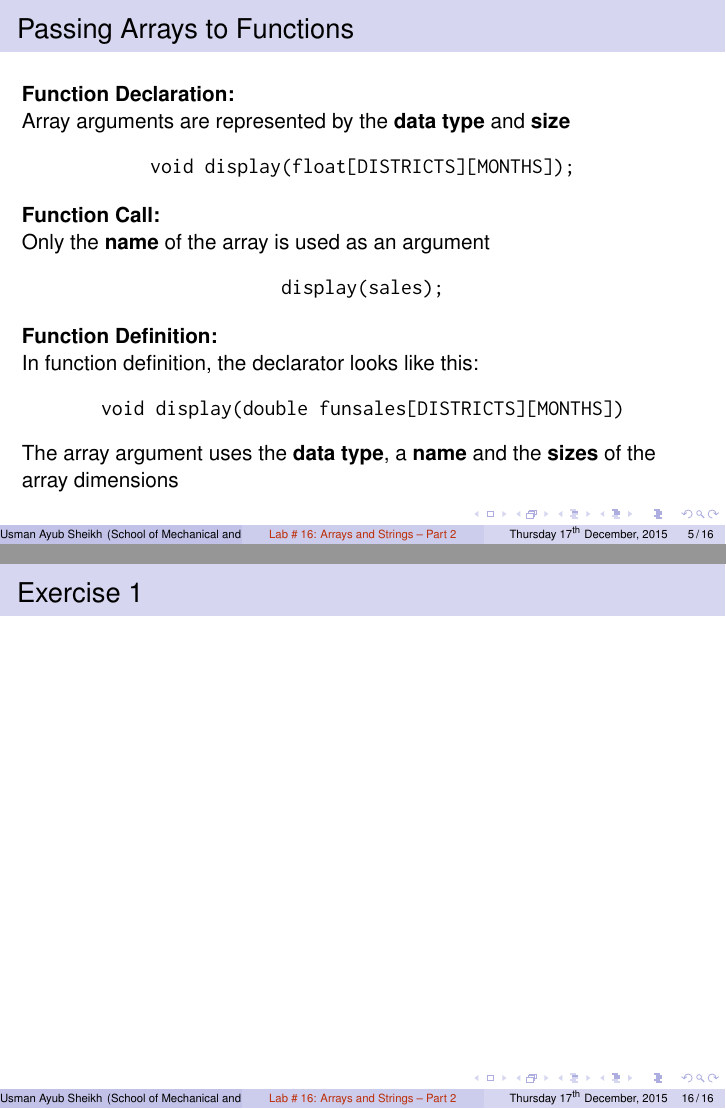
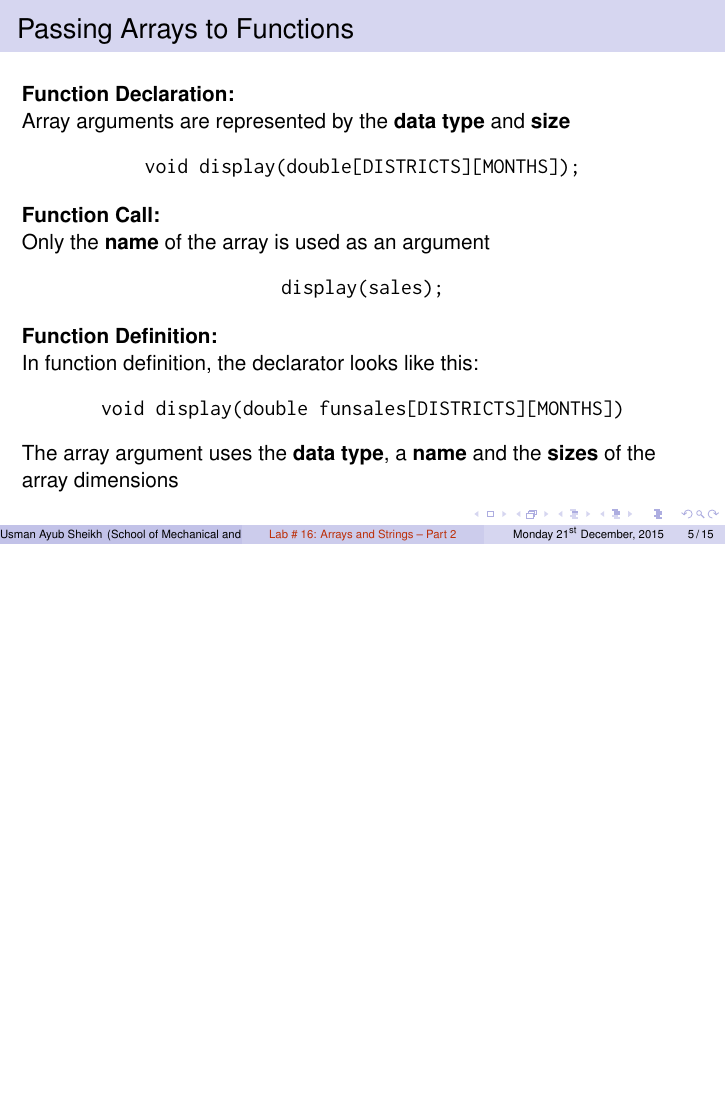
Before and after one commit to usmanayubsh/ec102-lab, LaTeX slides (lab17 - csp/lab17.tex): pages 5 and 16 of 16 before the commit and page 5 of 15 after it, the two joined at a grey line, the shorter picture padded with empty space. Compiled offline with pdfLaTeX.

Commit message:
change date and revise a few confusing directions in using arrays as arguments

```diff
--- a/lab17 - csp/lab17.tex
+++ b/lab17 - csp/lab17.tex
@@ -56,7 +56,7 @@
 }
 
 \usepackage{datetime}
-\newdate{date}{17}{12}{2015}
+\newdate{date}{21}{12}{2015}
 
 \title{Lab \# 16: Arrays and Strings -- Part 2}
 \subtitle{EC-102 -- Computer Systems and Programming}
@@ -132,7 +132,7 @@ void display(double funsales[DISTRICTS][MONTHS])
     \textbf{Function Declaration:} \\
     Array arguments are represented by the \textbf{data type} and \textbf{size}
     \begin{center}
-        \texttt{void display(float[DISTRICTS][MONTHS]);}
+        \texttt{void display(double[DISTRICTS][MONTHS]);} \\
     \end{center}
     % subsection function_declaration_with_array_arguments (end)
 
@@ -367,15 +367,4 @@ int main()
 \end{lstlisting}
 \end{frame}
 
-\begin{frame}\frametitle{Exercise 1}
-    \section{Exercises} % (fold)
-    \label{sec:exercises}
-    \subsection{Exercise 1} % (fold)
-    \label{sub:exercise_1}
-
-    % subsection exercise_1 (end)
-    % section exercises (end)
-
-\end{frame}
-
 \end{document}
```
Also changed, not shown: lab17 - csp/lab17.pdf, 9 other files.
